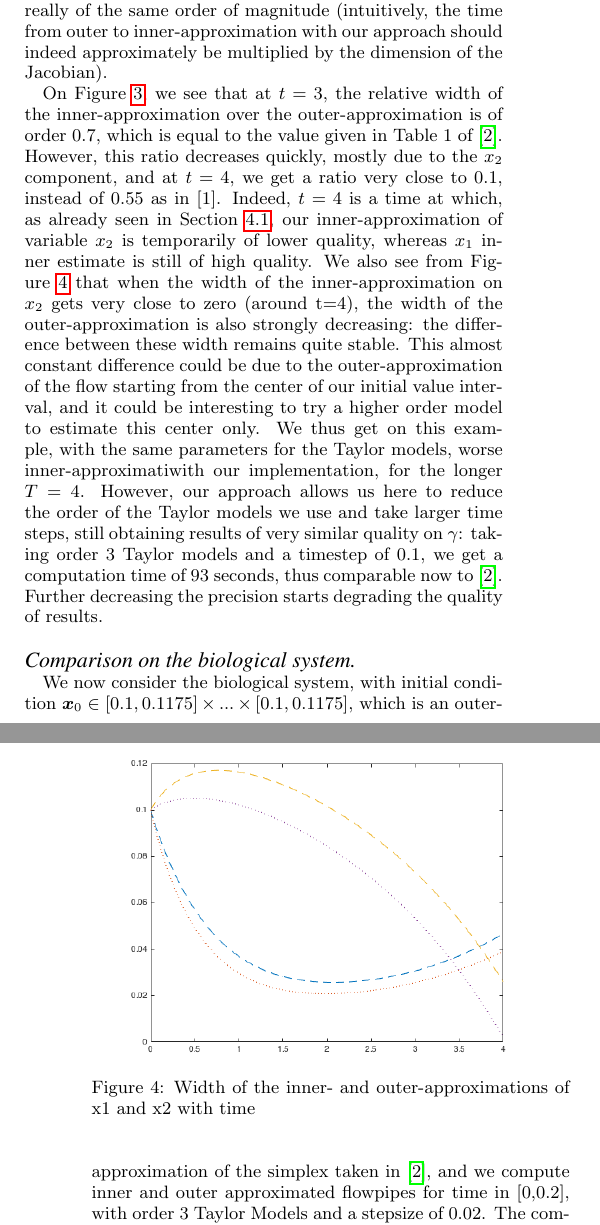
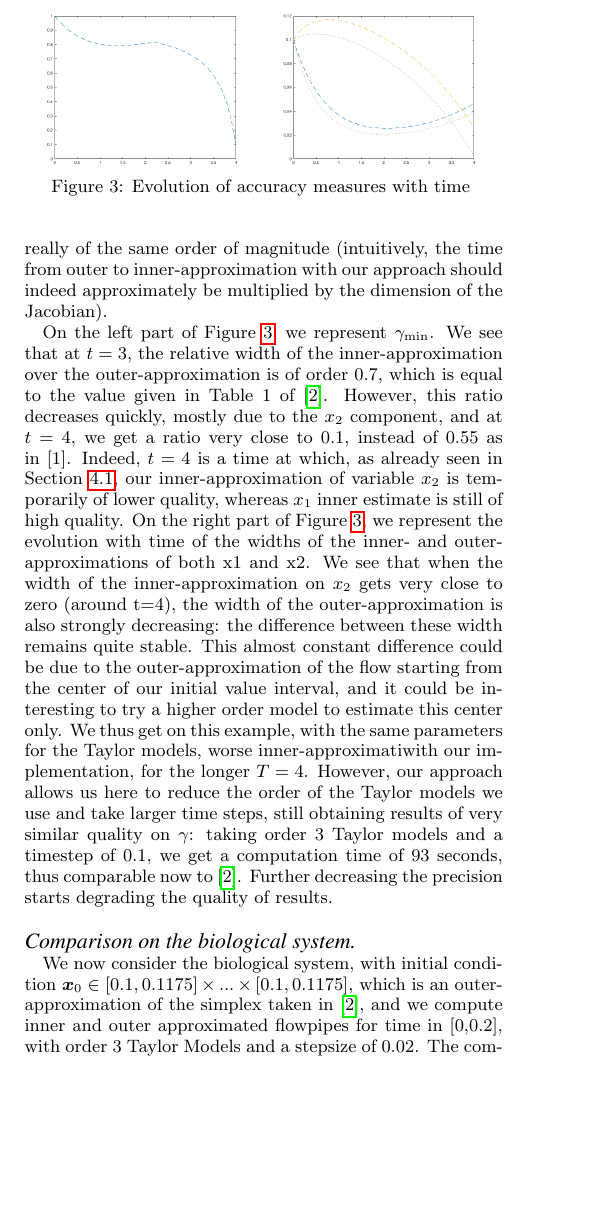
Before and after one commit to goubault/HSCC2017, a LaTeX paper (hscc17.tex, which reads experiments.tex): two parts of the columns of pages 9 and 10 of 12 before the commit and part of one column of page 9 of 11 after it, the two joined at a grey line, cut at the place of the change, the shorter picture padded with empty space. Compiled offline with pdfLaTeX.

Commit message:
reduction

```diff
--- a/experiments.tex
+++ b/experiments.tex
@@ -174,10 +174,13 @@ be multiplied by the dimension of the Jacobian).
 %\end{center}
 
 
-On Figure~\ref{ex:width_sriram_bruss}, we see that at $t=3$, the relative width of the inner-approximation over the
+On the left part of Figure~\ref{ex:width_sriram_bruss}, we represent $\gamma_{\min}$. We see that at $t=3$, the relative width of the inner-approximation over the
 outer-approximation is of order $0.7$, which is equal to the value given in Table~1 of \cite{Underapproxflowpipes}.
 However, this ratio decreases quickly, mostly due to the $x_2$ component, and at $t=4$, we get a ratio very close to $0.1$,
 instead of 0.55 as in [1]. Indeed, $t=4$ is a time at which, as already seen in Section~\ref{sec:exp_bruss}, our
 inner-approximation of variable $x_2$ is temporarily of lower quality, whereas $x_1$ inner estimate
 is still of high quality.
 \begin{figure}
+\epsfig{file=sriram_bruss_order4_t4_minwidth.png,width=4.1cm}
+\epsfig{file=sriram_bruss_order4_t4_widthx1x2.png,width=4.1cm}
+\caption{Evolution of accuracy measures with time \label{ex:width_sriram_bruss} }
@@ -188,12 +187,18 @@ is still of high quality.
 \end{figure}
-We also see from Figure~\ref{ex:width_sriram_bruss_x1x2} that when the width of the inner-approximation on $x_2$ gets very close
+%\begin{figure}
+%\begin{center}
+%\epsfig{file=sriram_bruss_order4_t4_minwidth.png,clip=,width=8cm}
+%\end{center}
+%\caption{Evolution of $\gamma_{\min}$ with time \label{ex:width_sriram_bruss} }
+%\end{figure}
+On the right part of Figure~\ref{ex:width_sriram_bruss}, we represent the evolution with time of the widths of the inner- and outer-approximations of both x1 and x2. We see that when the width of the inner-approximation on $x_2$ gets very close
 to zero (around t=4), the width of the outer-approximation is also strongly decreasing: the difference between these width remains
 quite stable. This almost constant difference could be due to the outer-approximation of the flow starting from the center of our
 initial value interval, and it could be interesting to try a higher order model to estimate this center only.
-\begin{figure}[htbp]
-\epsfig{file=sriram_bruss_order4_t4_widthx1x2.png,clip=,width=8.cm}
-\caption{Width of the inner- and outer-approximations of x1 and x2 with time \label{ex:width_sriram_bruss_x1x2}}
-\end{figure}
+%\begin{figure}[htbp]
+%\epsfig{file=sriram_bruss_order4_t4_widthx1x2.png,clip=,width=8.cm}
+%\caption{Width of the inner- and outer-approximations of x1 and x2 with time \label{ex:width_sriram_bruss_x1x2}}
+%\end{figure}
 We thus get on this example, with the same parameters for the Taylor models, worse inner-approximatiwith our implementation, for the longer $T=4$.
 However, our approach allows us here to reduce the order of the Taylor models we use and take larger time steps, still obtaining results of very similar quality on $\gamma$: taking order 3
 Taylor models and a timestep of 0.1, we get a computation time of 93 seconds, thus comparable now to \cite{Underapproxflowpipes}.
```
Also changed, not shown: experiments.tex (8 more changed lines).
